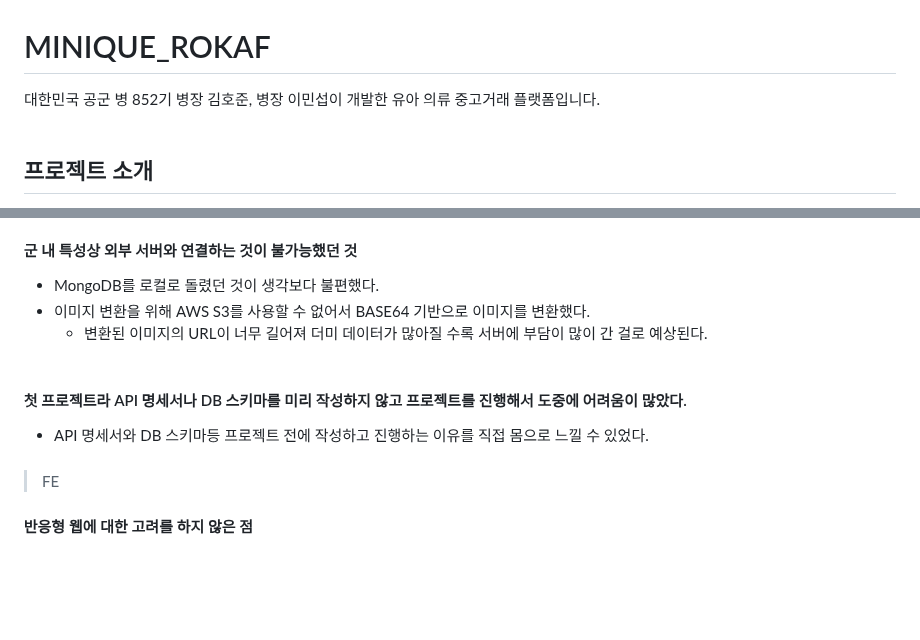
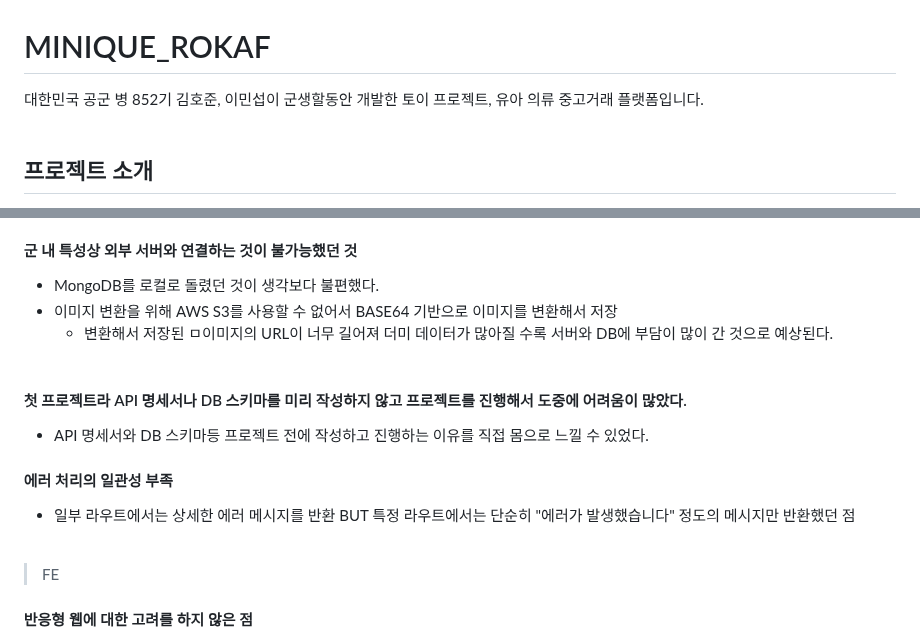
Before and after one commit to seob03/MINIQUE_ROKAF, a Markdown page: README.md, 2 parts joined by grey strips. Rendered like a GitHub page; blank space fills up the shorter version.

```diff
--- a/README.md
+++ b/README.md
@@ -1,5 +1,5 @@
 # MINIQUE_ROKAF
-대한민국 공군 병 852기 병장 김호준, 병장 이민섭이 개발한 유아 의류 중고거래 플랫폼입니다.<br><br>
+대한민국 공군 병 852기 김호준, 이민섭이 군생할동안 개발한 토이 프로젝트, 유아 의류 중고거래 플랫폼입니다.<br><br>
 ## 프로젝트 소개
 저출생으로 국내 유아·아동 인구는 감소세를 보이고 잇으나, 유아·아동복(유아동복) 시장은 꾸준히 성장하고 있습니다.
 국내 유아동복 시장은 지난해 2조4천490억원으로 2020년(1조8천410억원)보다 33% 정도 늘었습니다.(유로모니터)
@@ -272,13 +272,14 @@
 
 #### 군 내 특성상 외부 서버와 연결하는 것이 불가능했던 것
 - MongoDB를 로컬로 돌렸던 것이 생각보다 불편했다.
-- 이미지 변환을 위해 AWS S3를 사용할 수 없어서 BASE64 기반으로 이미지를 변환했다.
-  - 변환된 이미지의 URL이 너무 길어져 더미 데이터가 많아질 수록 서버에 부담이 많이 간 걸로 예상된다. <br><br>
+- 이미지 변환을 위해 AWS S3를 사용할 수 없어서 BASE64 기반으로 이미지를 변환해서 저장
+  - 변환해서 저장된 ㅁ이미지의 URL이 너무 길어져 더미 데이터가 많아질 수록 서버와 DB에 부담이 많이 간 것으로 예상된다. <br><br>
 
 #### 첫 프로젝트라 API 명세서나 DB 스키마를 미리 작성하지 않고 프로젝트를 진행해서 도중에 어려움이 많았다.
 - API 명세서와 DB 스키마등 프로젝트 전에 작성하고 진행하는 이유를 직접 몸으로 느낄 수 있었다.
 
-####
+#### 에러 처리의 일관성 부족
+- 일부 라우트에서는 상세한 에러 메시지를 반환 BUT 특정 라우트에서는 단순히 "에러가 발생했습니다" 정도의 메시지만 반환했던 점 <br><br>
 
 
 > FE <br>
```
